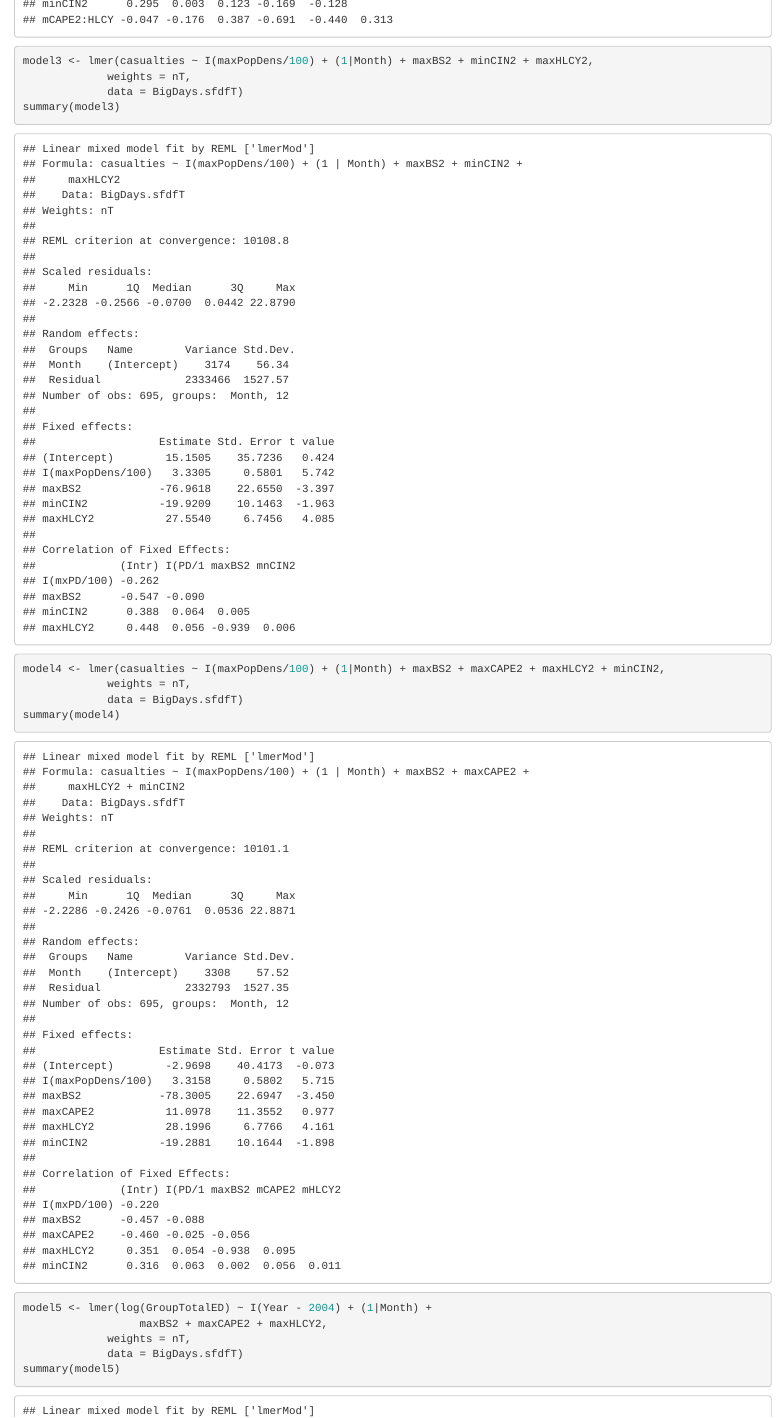
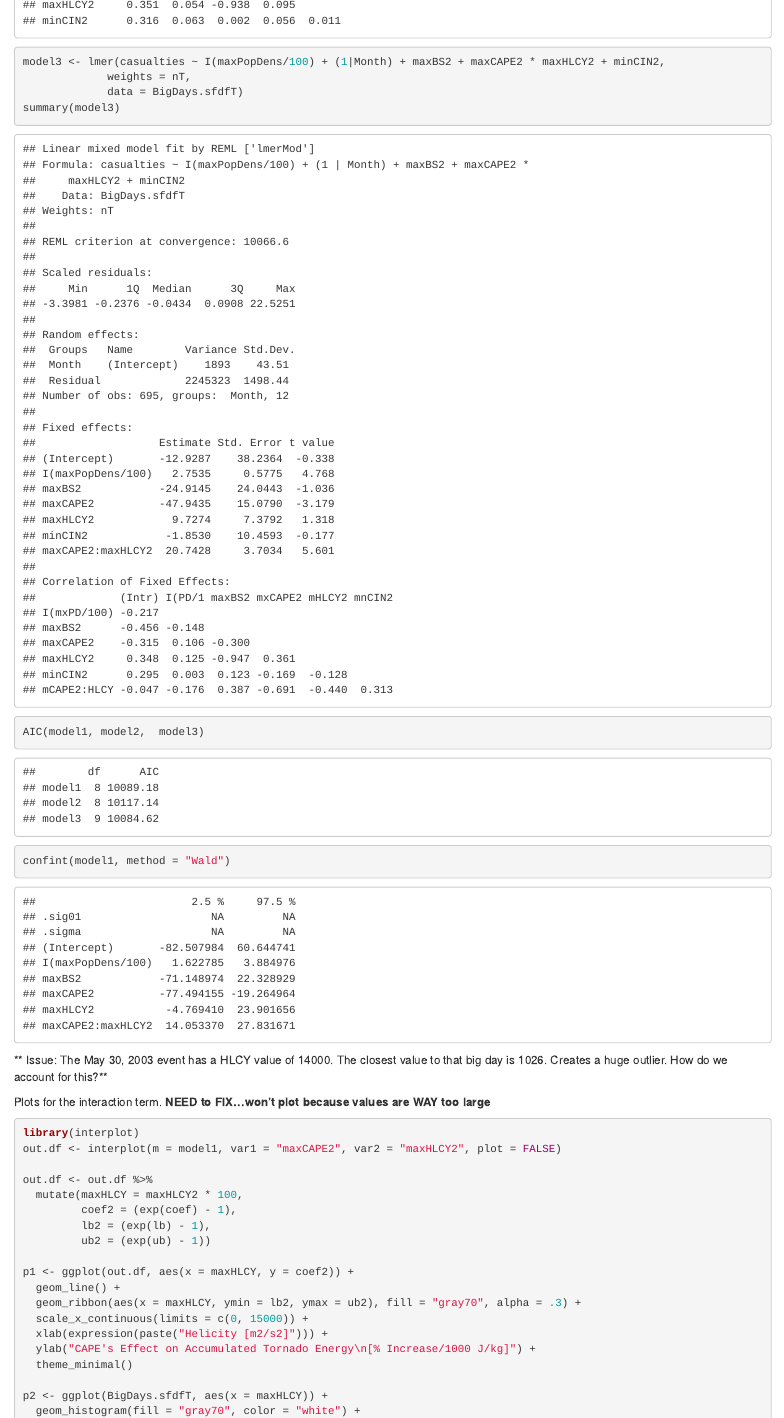
Before and after one commit to zschroder/pred-casualties, an R Markdown document (Casualties.Rmd): the page in a window 1100 px wide, from 10060 px down before the commit and from 10070 px down after it. Rendered offline with R 4.5, knitr and Pandoc, with nearby package versions; drawn as R Markdown's standard HTML page in place of the format the file asks for; code that draws random numbers runs with fixed seeds of ours; some code elsewhere in the file could not run offline.

Commit message:
Generate model for casualties

````diff
--- a/Casualties.Rmd
+++ b/Casualties.Rmd
@@ -798,19 +799,14 @@ model2 <- lmer(casualties ~ I(maxPopDens/100) + (1|Month) + maxBS2 + maxCAPE2 *
              data = BigDays.sfdfT)
 summary(model2)
 
-model3 <- lmer(casualties ~ I(maxPopDens/100) + (1|Month) + maxBS2 + minCIN2 + maxHLCY2,
+model3 <- lmer(casualties ~ I(maxPopDens/100) + (1|Month) + maxBS2 + maxCAPE2 * maxHLCY2 + minCIN2,
              weights = nT,
              data = BigDays.sfdfT)
 summary(model3)
 
-model4 <- lmer(casualties ~ I(maxPopDens/100) + (1|Month) + maxBS2 + maxCAPE2 + maxHLCY2 + minCIN2,
-             weights = nT,
-             data = BigDays.sfdfT)
-summary(model4)
+AIC(model1, model2,  model3)
+confint(model1, method = "Wald")
+```
+** Issue: The May 30, 2003 event has a HLCY value of 14000. The closest value to that big day is 1026. Creates a huge outlier. How do we account for this?**
 
-
-model5 <- lmer(log(GroupTotalED) ~ I(Year - 2004) + (1|Month) +
-                  maxBS2 + maxCAPE2 + maxHLCY2,
-             weights = nT,
-             data = BigDays.sfdfT)
-summary(model5)
+Plots for the interaction term. **NEED to FIX...won't plot because values are WAY too large**
````
Also changed, not shown: Casualties.Rmd (9 more changed lines).
